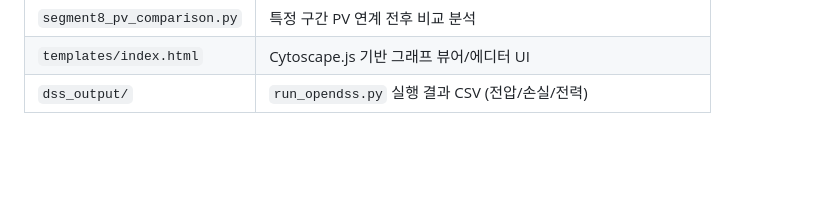
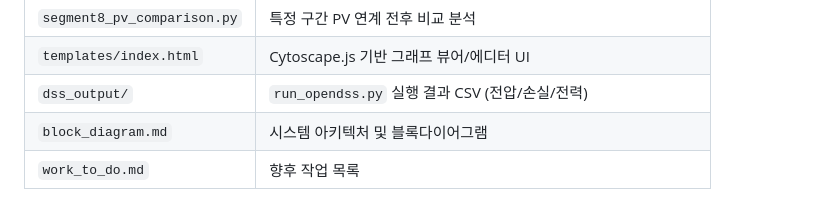
Before and after one commit to 1004aiteam-power/open_dss_project, a Markdown page: README.md, the part around the change. Rendered like a GitHub page; blank space fills up the shorter version.

Commit message:
List block_diagram.md and work_to_do.md in README file table
Co-Authored-By: Claude Opus 5.5 <noreply@anthropic.com>
Claude-Session: https://claude.ai/code/session_018TgSjt1x3LMpCES95SFHXC

```diff
--- a/README.md
+++ b/README.md
@@ -113,3 +113,5 @@ python3 segment8_pv_comparison.py  # 특정 구간(Section8) PV 연계 비교
 | `segment8_pv_comparison.py` | 특정 구간 PV 연계 전후 비교 분석 |
 | `templates/index.html` | Cytoscape.js 기반 그래프 뷰어/에디터 UI |
 | `dss_output/` | `run_opendss.py` 실행 결과 CSV (전압/손실/전력) |
+| `block_diagram.md` | 시스템 아키텍처 및 블록다이어그램 |
+| `work_to_do.md` | 향후 작업 목록 |
```
